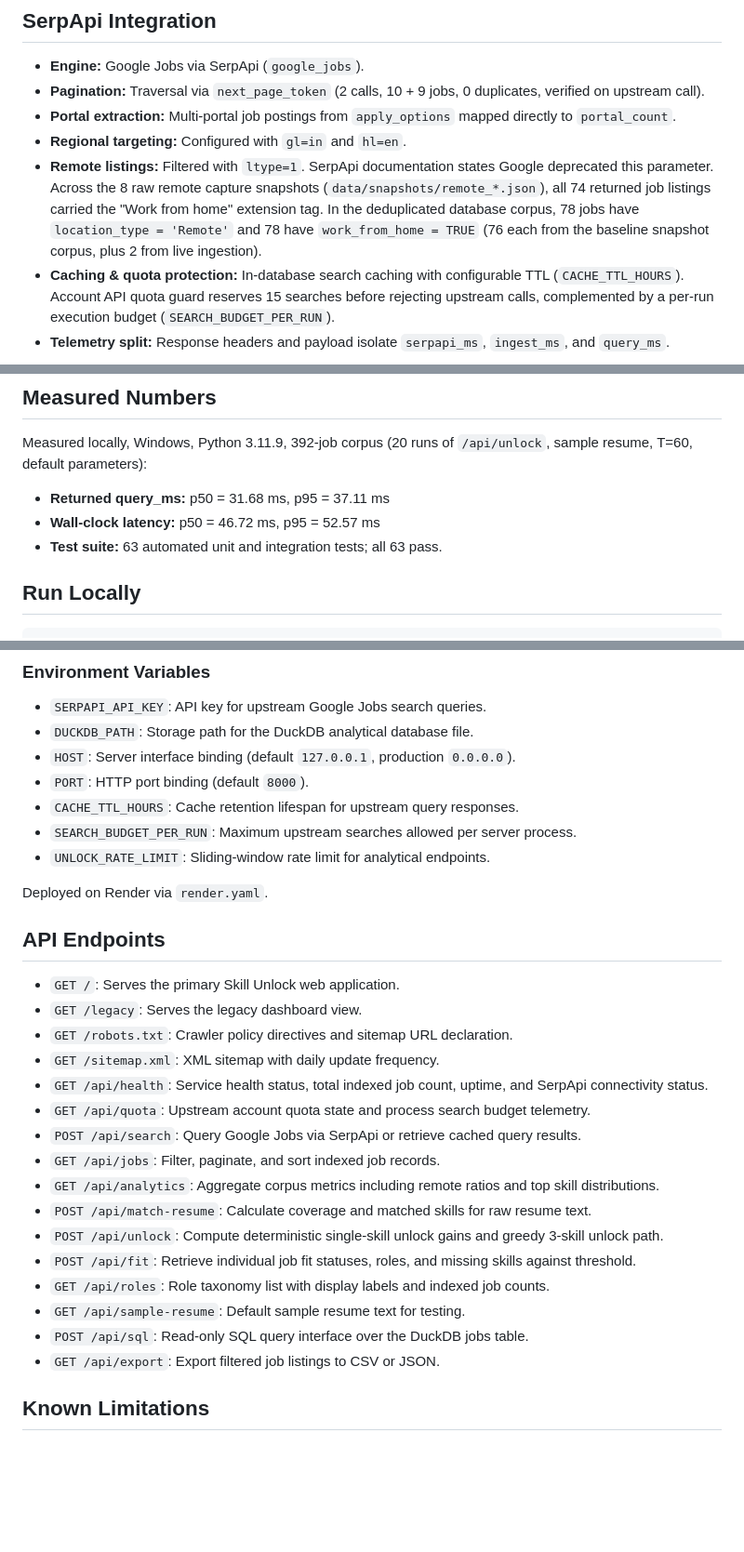
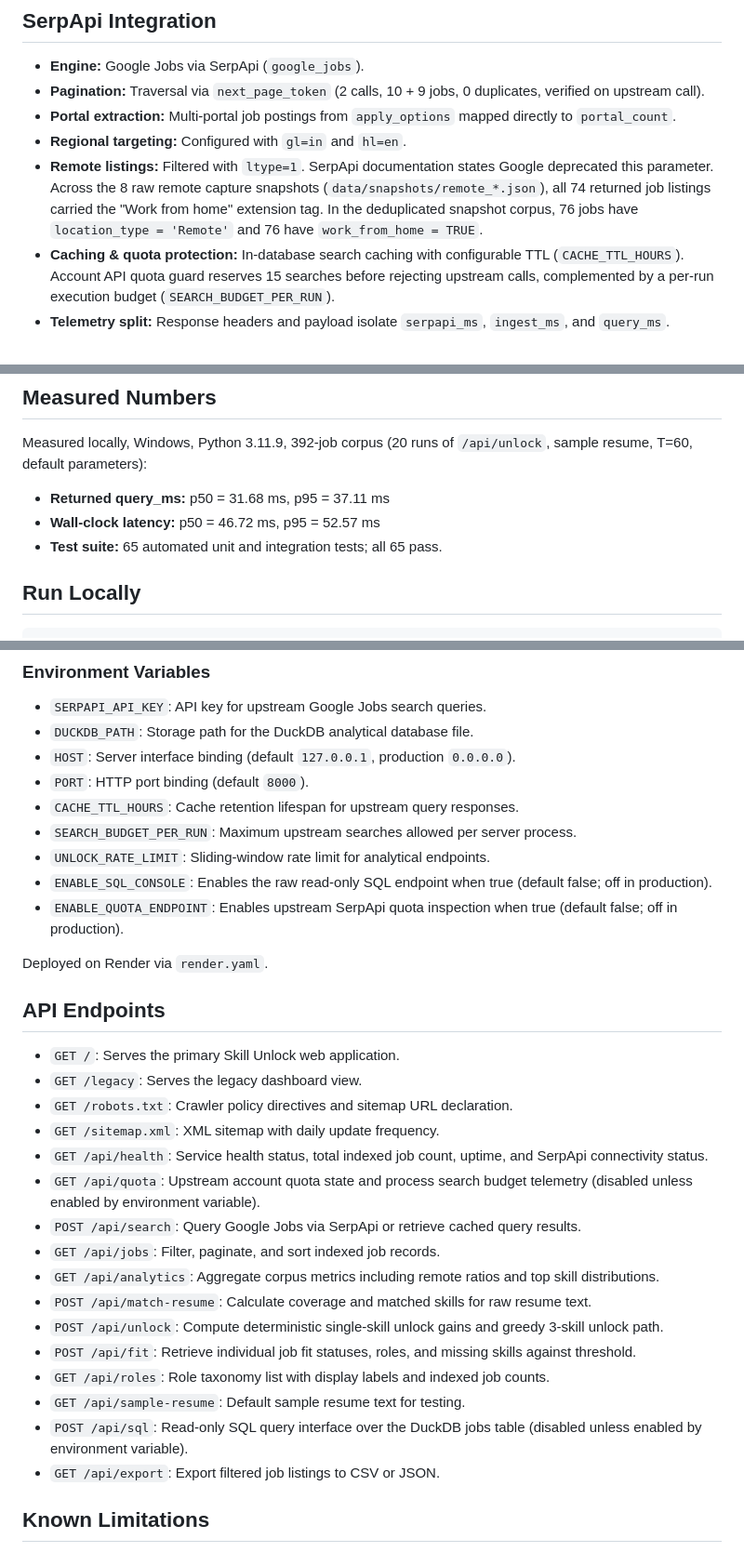
Before and after one commit to Rajchhapariya/serpapi-job-radar, a Markdown page: README.md, 3 parts joined by grey strips. Shown at 93% size. GitHub-like rendering; blank space fills up the shorter version.

Commit message:
docs(readme): verify counts against snapshot-only corpus

```diff
--- a/README.md
+++ b/README.md
@@ -26,7 +26,7 @@ The engine evaluates technical skill coverage through exact set arithmetic witho
 - **Pagination:** Traversal via `next_page_token` (2 calls, 10 + 9 jobs, 0 duplicates, verified on upstream call).
 - **Portal extraction:** Multi-portal job postings from `apply_options` mapped directly to `portal_count`.
 - **Regional targeting:** Configured with `gl=in` and `hl=en`.
-- **Remote listings:** Filtered with `ltype=1`. SerpApi documentation states Google deprecated this parameter. Across the 8 raw remote capture snapshots (`data/snapshots/remote_*.json`), all 74 returned job listings carried the "Work from home" extension tag. In the deduplicated database corpus, 78 jobs have `location_type = 'Remote'` and 78 have `work_from_home = TRUE` (76 each from the baseline snapshot corpus, plus 2 from live ingestion).
+- **Remote listings:** Filtered with `ltype=1`. SerpApi documentation states Google deprecated this parameter. Across the 8 raw remote capture snapshots (`data/snapshots/remote_*.json`), all 74 returned job listings carried the "Work from home" extension tag. In the deduplicated snapshot corpus, 76 jobs have `location_type = 'Remote'` and 76 have `work_from_home = TRUE`.
 - **Caching & quota protection:** In-database search caching with configurable TTL (`CACHE_TTL_HOURS`). Account API quota guard reserves 15 searches before rejecting upstream calls, complemented by a per-run execution budget (`SEARCH_BUDGET_PER_RUN`).
 - **Telemetry split:** Response headers and payload isolate `serpapi_ms`, `ingest_ms`, and `query_ms`.
 
@@ -44,7 +44,7 @@ Measured locally, Windows, Python 3.11.9, 392-job corpus (20 runs of `/api/unloc
 
 - **Returned query_ms:** p50 = 31.68 ms, p95 = 37.11 ms
 - **Wall-clock latency:** p50 = 46.72 ms, p95 = 52.57 ms
-- **Test suite:** 63 automated unit and integration tests; all 63 pass.
+- **Test suite:** 65 automated unit and integration tests; all 65 pass.
 
 ## Run Locally
 
@@ -65,6 +65,8 @@ python run.py
 - `CACHE_TTL_HOURS`: Cache retention lifespan for upstream query responses.
 - `SEARCH_BUDGET_PER_RUN`: Maximum upstream searches allowed per server process.
 - `UNLOCK_RATE_LIMIT`: Sliding-window rate limit for analytical endpoints.
+- `ENABLE_SQL_CONSOLE`: Enables the raw read-only SQL endpoint when true (default false; off in production).
+- `ENABLE_QUOTA_ENDPOINT`: Enables upstream SerpApi quota inspection when true (default false; off in production).
 
 Deployed on Render via `render.yaml`.
 
@@ -75,7 +77,7 @@ Deployed on Render via `render.yaml`.
 - `GET /robots.txt`: Crawler policy directives and sitemap URL declaration.
 - `GET /sitemap.xml`: XML sitemap with daily update frequency.
 - `GET /api/health`: Service health status, total indexed job count, uptime, and SerpApi connectivity status.
-- `GET /api/quota`: Upstream account quota state and process search budget telemetry.
+- `GET /api/quota`: Upstream account quota state and process search budget telemetry (disabled unless enabled by environment variable).
 - `POST /api/search`: Query Google Jobs via SerpApi or retrieve cached query results.
 - `GET /api/jobs`: Filter, paginate, and sort indexed job records.
 - `GET /api/analytics`: Aggregate corpus metrics including remote ratios and top skill distributions.
@@ -84,7 +86,7 @@ Deployed on Render via `render.yaml`.
 - `POST /api/fit`: Retrieve individual job fit statuses, roles, and missing skills against threshold.
 - `GET /api/roles`: Role taxonomy list with display labels and indexed job counts.
 - `GET /api/sample-resume`: Default sample resume text for testing.
-- `POST /api/sql`: Read-only SQL query interface over the DuckDB jobs table.
+- `POST /api/sql`: Read-only SQL query interface over the DuckDB jobs table (disabled unless enabled by environment variable).
 - `GET /api/export`: Export filtered job listings to CSV or JSON.
 
 ## Known Limitations
```
